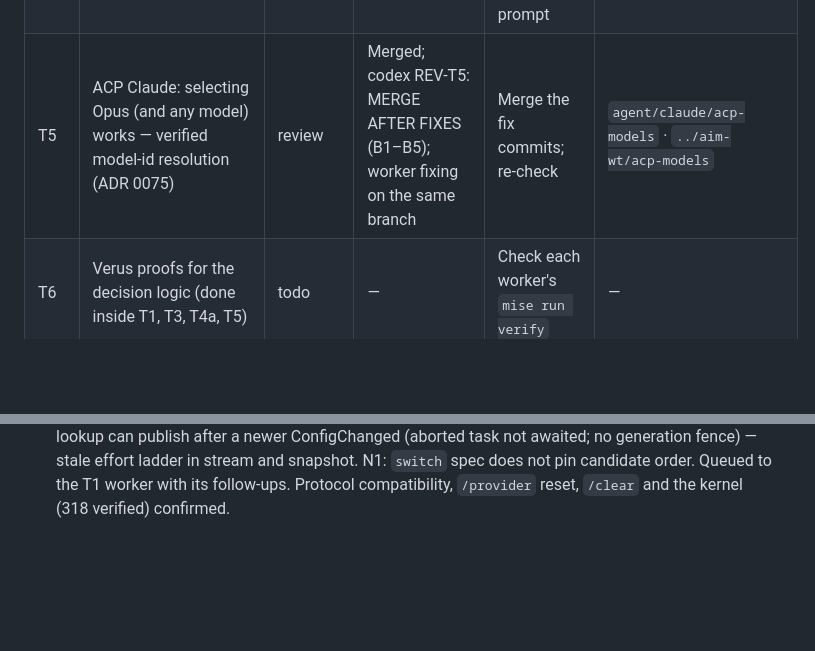
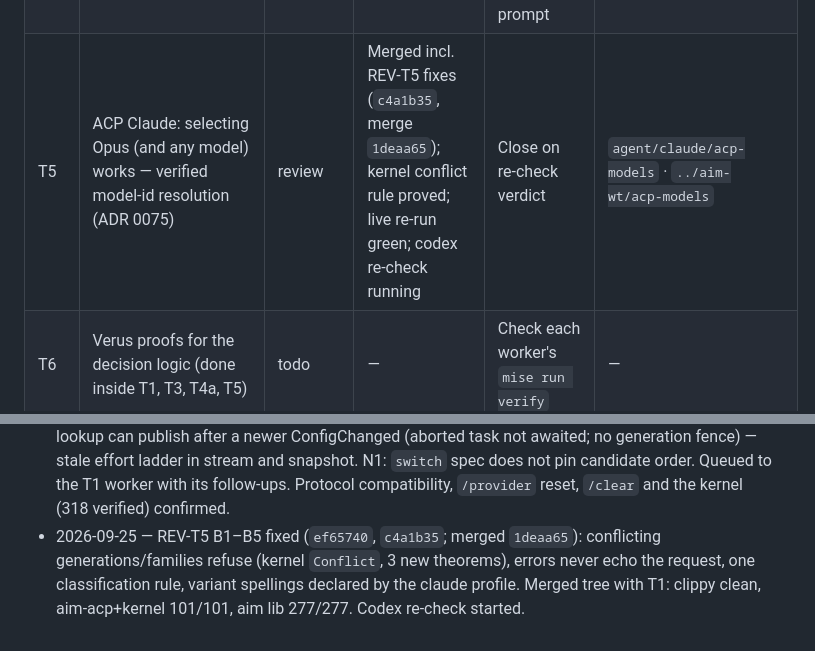
Before and after one commit to thehumanworks/aim, a Markdown page: docs/tasks.md, 2 parts joined by grey strips. Rendered like a GitHub page; blank space fills up the shorter version.

Commit message:
docs: task register — T5 fixes merged
Co-Authored-By: Claude Opus 5.5 <noreply@anthropic.com>
Claude-Session: https://claude.ai/code/session_01MUnBnsUKpNBnMP5K8zogSq

```diff
--- a/docs/tasks.md
+++ b/docs/tasks.md
@@ -27,7 +27,7 @@ client still builds.
 | T3 | Parallel tools: batching guidance in prompts, `readOnlyHint` on aimx MCP, end-to-end concurrency tests, FIX16 cell scheduler moved to the kernel with proofs | done | Merged incl. REV-T3 B1 fix (`bd418ae`): rendezvous tests; forced serialization fails them | Optional codex re-check of the fix | `agent/claude/parallel-tools` · `../aim-wt/parallel-tools` |
 | T4a | `AIM_CODE_MODE` (off/on/only): verified decision, native sessions, `aim mcp`, code-mode MCP proxy in front of aimx for `acp:claude`, typed declarations + `Promise.all` in the code tool (ADR 0076) | in progress | Worker running | Review its report, merge, then T4b | `agent/claude/code-mode` · `../aim-wt/code-mode` |
 | T4b | Benchmark code mode (offline + live, pre-declared rule), then set the default; repair the wire gate | todo | Waits for T4a | Wire gate: 31 regressions on the merged base + 4 from T3's prompt | — |
-| T5 | ACP Claude: selecting Opus (and any model) works — verified model-id resolution (ADR 0075) | review | Merged; codex REV-T5: MERGE AFTER FIXES (B1–B5); worker fixing on the same branch | Merge the fix commits; re-check | `agent/claude/acp-models` · `../aim-wt/acp-models` |
+| T5 | ACP Claude: selecting Opus (and any model) works — verified model-id resolution (ADR 0075) | review | Merged incl. REV-T5 fixes (`c4a1b35`, merge `1deaa65`); kernel conflict rule proved; live re-run green; codex re-check running | Close on re-check verdict | `agent/claude/acp-models` · `../aim-wt/acp-models` |
 | T6 | Verus proofs for the decision logic (done inside T1, T3, T4a, T5) | todo | — | Check each worker's `mise run verify` | — |
 | T7 | Merge worker branches, full gate + verify, cross-model review, push, PR | todo | — | — | integration branch |
 
@@ -102,3 +102,7 @@ client still builds.
   effort ladder in stream and snapshot. N1: `switch` spec does not pin candidate order. Queued to
   the T1 worker with its follow-ups. Protocol compatibility, `/provider` reset, `/clear` and the
   kernel (318 verified) confirmed.
+- 2026-09-25 — REV-T5 B1–B5 fixed (`ef65740`, `c4a1b35`; merged `1deaa65`): conflicting
+  generations/families refuse (kernel `Conflict`, 3 new theorems), errors never echo the request,
+  one classification rule, variant spellings declared by the claude profile. Merged tree with T1:
+  clippy clean, aim-acp+kernel 101/101, aim lib 277/277. Codex re-check started.
```
